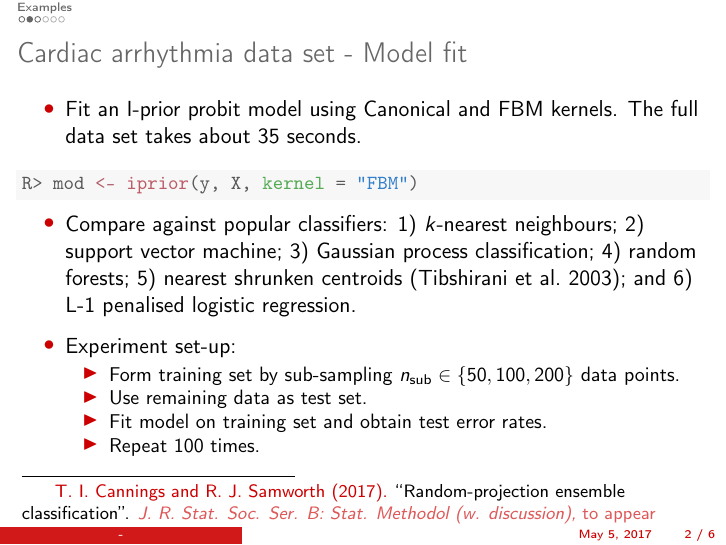
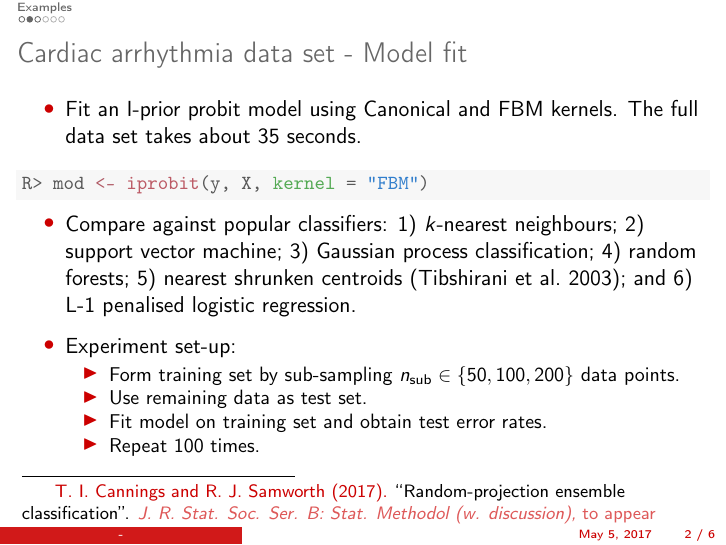
Before and after one commit to haziqj/phd-presentation-3, LaTeX slides (R/examples.tex): page 2 of 6. Compiled offline with pdfLaTeX.

Commit message:
Update `iprobit` command in slides

```diff
--- a/R/examples.tex
+++ b/R/examples.tex
@@ -100,7 +100,7 @@
 \begin{knitrout}\small
 \definecolor{shadecolor}{rgb}{0.969, 0.969, 0.969}\color{fgcolor}\begin{kframe}
 \begin{alltt}
-\hlstd{R> }\hlstd{mod} \hlkwb{<-} \hlkwd{iprior}\hlstd{(y, X,} \hlkwc{kernel} \hlstd{=} \hlstr{"FBM"}\hlstd{)}
+\hlstd{R> }\hlstd{mod} \hlkwb{<-} \hlkwd{iprobit}\hlstd{(y, X,} \hlkwc{kernel} \hlstd{=} \hlstr{"FBM"}\hlstd{)}
 \end{alltt}
 \end{kframe}
 \end{knitrout}
```
Also changed, not shown: R/examples.pdf, R/figure/cardiac-res-plot-1.pdf, R/figure/plot_cardiac-1.pdf, R/figure/plot_smoke-1.pdf, figure/cardiac-res-plot-1.pdf, figure/plot_cardiac-1.pdf, figure/plot_smoke-1.pdf, phd-presentation-3-handout.pdf, 2 other files.
